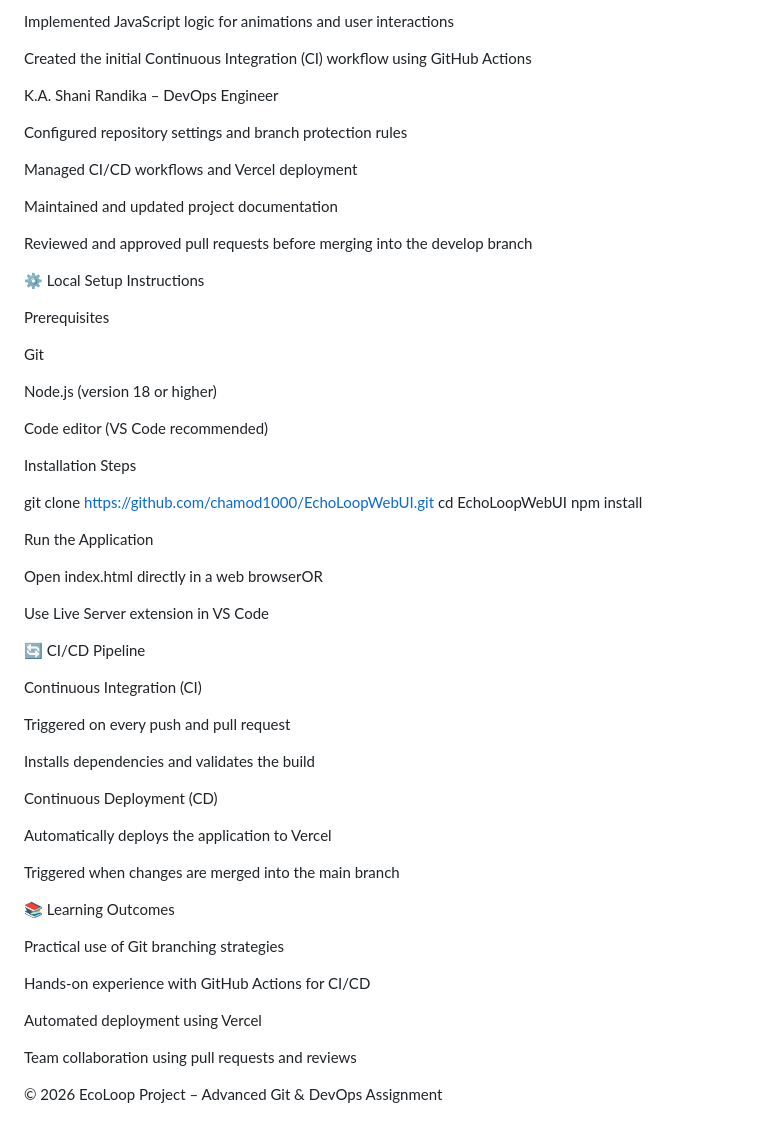
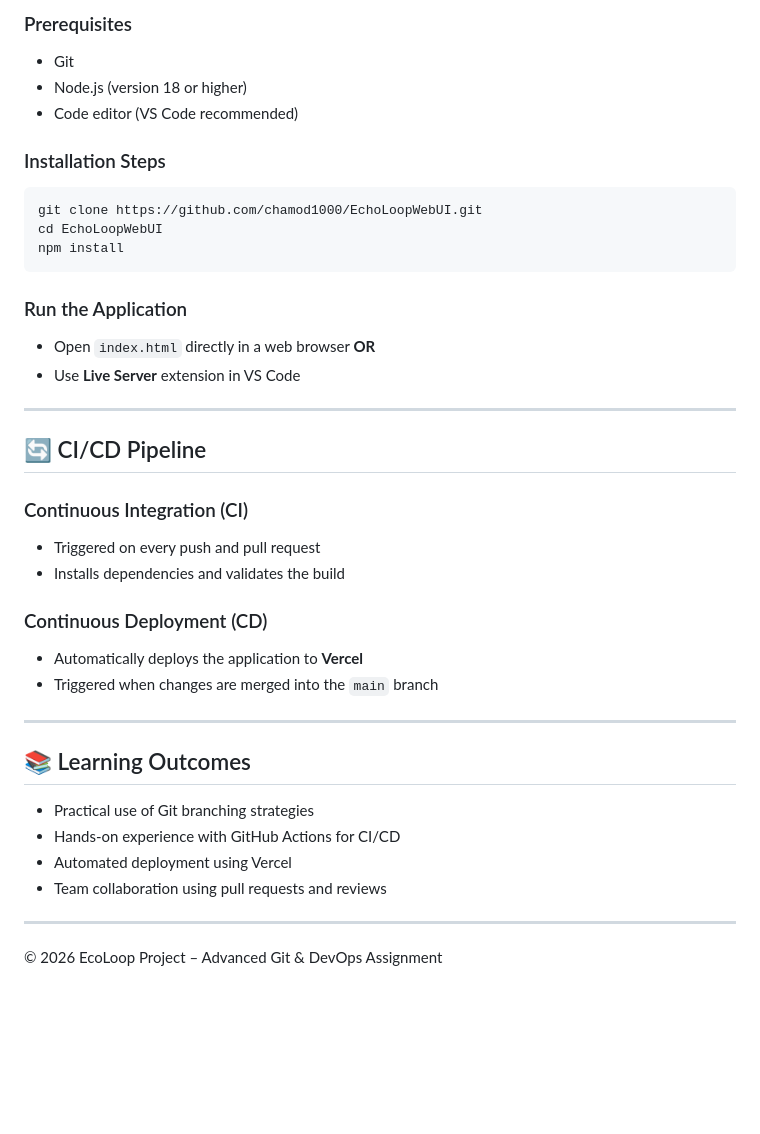
Before and after one commit to chamod1000/EchoLoopWebUI, a Markdown page: README.md, the part around one of its changes. GitHub-like rendering; blank space fills up the shorter version.

````diff
--- a/README.md
+++ b/README.md
@@ -74,62 +91,47 @@ Integrated Leaflet.js map with custom truck icons and simulated movement
 
-Implemented JavaScript logic for animations and user interactions
+### Prerequisites
 
-Created the initial Continuous Integration (CI) workflow using GitHub Actions
+* Git
+* Node.js (version 18 or higher)
+* Code editor (VS Code recommended)
 
-K.A. Shani Randika – DevOps Engineer
+### Installation Steps
 
-Configured repository settings and branch protection rules
-
-Managed CI/CD workflows and Vercel deployment
-
-Maintained and updated project documentation
-
-Reviewed and approved pull requests before merging into the develop branch
-
-⚙️ Local Setup Instructions
-
-Prerequisites
-
-Git
-
-Node.js (version 18 or higher)
-
-Code editor (VS Code recommended)
-
-Installation Steps
-
+```bash
 git clone https://github.com/chamod1000/EchoLoopWebUI.git
 cd EchoLoopWebUI
 npm install
+```
 
-Run the Application
+### Run the Application
 
-Open index.html directly in a web browserOR
+* Open `index.html` directly in a web browser
+  **OR**
+* Use **Live Server** extension in VS Code
 
-Use Live Server extension in VS Code
+---
 
-🔄 CI/CD Pipeline
+## 🔄 CI/CD Pipeline
 
-Continuous Integration (CI)
+### Continuous Integration (CI)
 
-Triggered on every push and pull request
+* Triggered on every push and pull request
+* Installs dependencies and validates the build
 
-Installs dependencies and validates the build
+### Continuous Deployment (CD)
 
-Continuous Deployment (CD)
+* Automatically deploys the application to **Vercel**
+* Triggered when changes are merged into the `main` branch
 
-Automatically deploys the application to Vercel
+---
 
-Triggered when changes are merged into the main branch
+## 📚 Learning Outcomes
 
-📚 Learning Outcomes
+* Practical use of Git branching strategies
+* Hands-on experience with GitHub Actions for CI/CD
+* Automated deployment using Vercel
+* Team collaboration using pull requests and reviews
 
-Practical use of Git branching strategies
-
-Hands-on experience with GitHub Actions for CI/CD
-
-Automated deployment using Vercel
-
-Team collaboration using pull requests and reviews
+---
 
 © 2026 EcoLoop Project – Advanced Git & DevOps Assignment
````
Also changed, not shown: other parts of README.md (+55 -38 lines).
